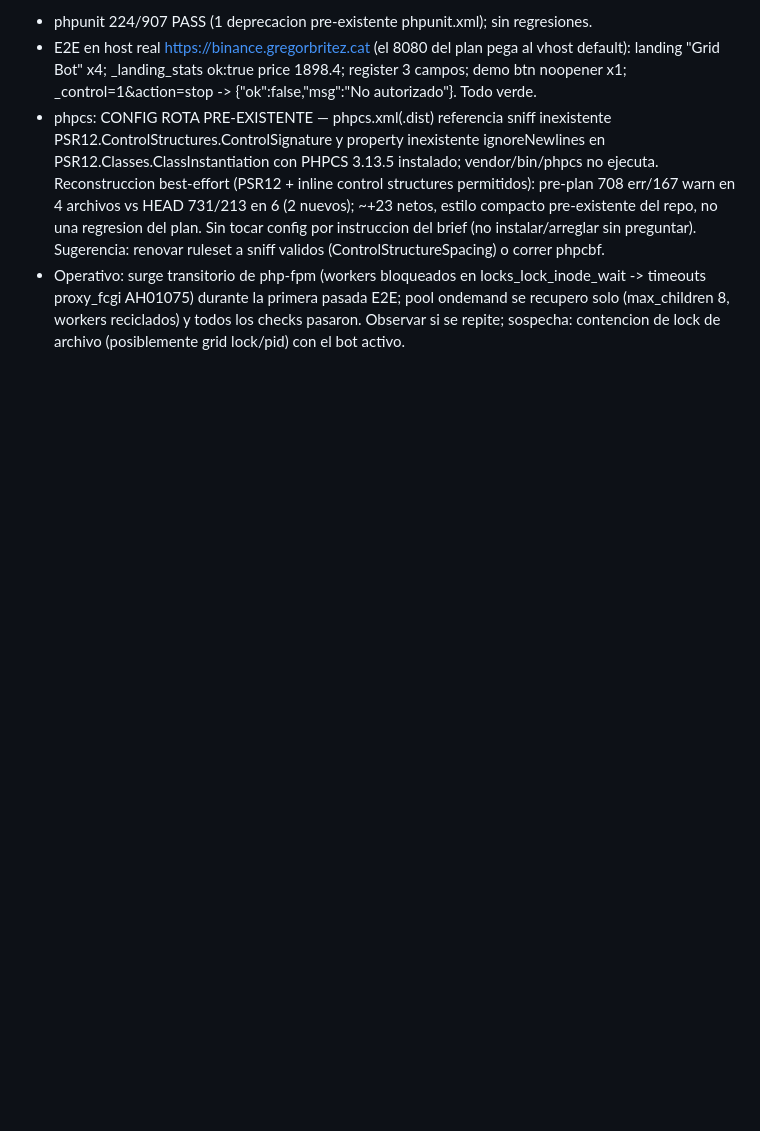
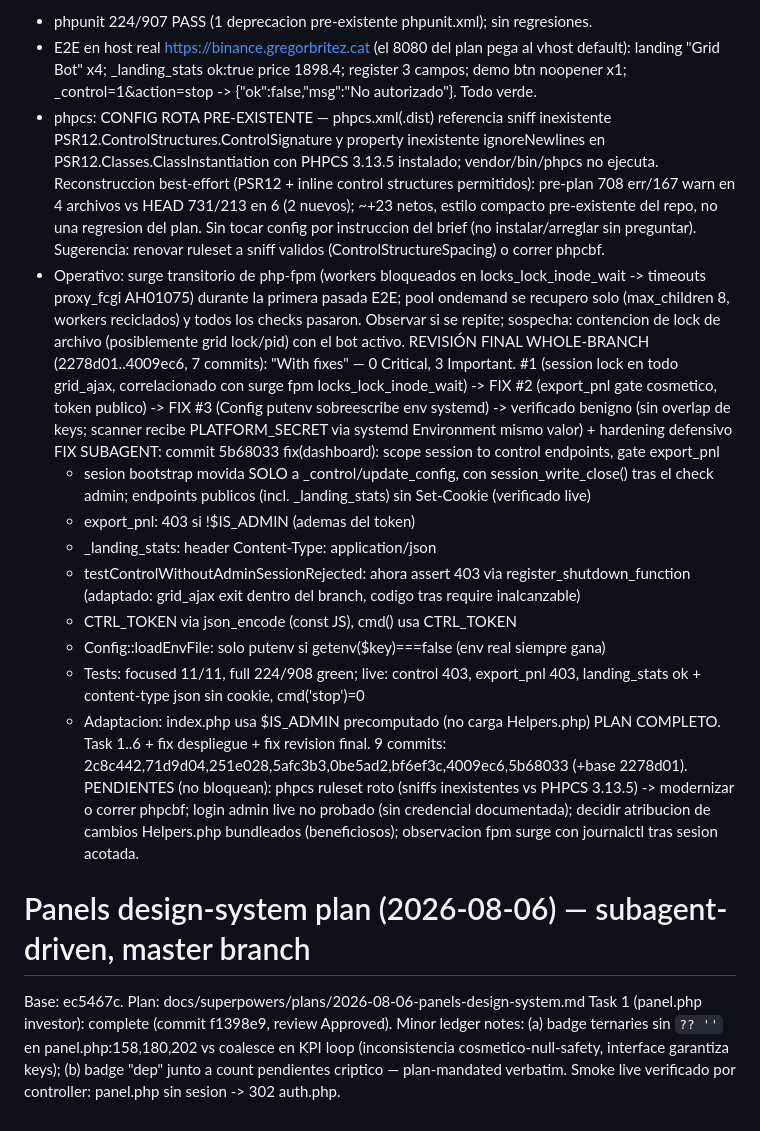
Before and after one commit to gregorbc/bybitboy, a Markdown page: .superpowers/sdd/progress.md, the part around the change. GitHub-like rendering; blank space fills up the shorter version.

Commit message:
docs: record task 1 completion (panels design-system)

```diff
--- a/.superpowers/sdd/progress.md
+++ b/.superpowers/sdd/progress.md
@@ -121,3 +121,22 @@ Task 6 (revision final + verificacion E2E): complete. PLAN COMPLETO (tasks 1-6,
 - E2E en host real https://binance.gregorbritez.cat (el 8080 del plan pega al vhost default): landing "Grid Bot" x4; _landing_stats ok:true price 1898.4; register 3 campos; demo btn noopener x1; _control=1&action=stop -> {"ok":false,"msg":"No autorizado"}. Todo verde.
 - phpcs: CONFIG ROTA PRE-EXISTENTE — phpcs.xml(.dist) referencia sniff inexistente PSR12.ControlStructures.ControlSignature y property inexistente ignoreNewlines en PSR12.Classes.ClassInstantiation con PHPCS 3.13.5 instalado; vendor/bin/phpcs no ejecuta. Reconstruccion best-effort (PSR12 + inline control structures permitidos): pre-plan 708 err/167 warn en 4 archivos vs HEAD 731/213 en 6 (2 nuevos); ~+23 netos, estilo compacto pre-existente del repo, no una regresion del plan. Sin tocar config por instruccion del brief (no instalar/arreglar sin preguntar). Sugerencia: renovar ruleset a sniff validos (ControlStructureSpacing) o correr phpcbf.
 - Operativo: surge transitorio de php-fpm (workers bloqueados en locks_lock_inode_wait -> timeouts proxy_fcgi AH01075) durante la primera pasada E2E; pool ondemand se recupero solo (max_children 8, workers reciclados) y todos los checks pasaron. Observar si se repite; sospecha: contencion de lock de archivo (posiblemente grid lock/pid) con el bot activo.
+REVISIÓN FINAL WHOLE-BRANCH (2278d01..4009ec6, 7 commits): "With fixes" — 0 Critical, 3 Important.
+  #1 (session lock en todo grid_ajax, correlacionado con surge fpm locks_lock_inode_wait) -> FIX
+  #2 (export_pnl gate cosmetico, token publico) -> FIX
+  #3 (Config putenv sobreescribe env systemd) -> verificado benigno (sin overlap de keys; scanner recibe PLATFORM_SECRET via systemd Environment mismo valor) + hardening defensivo
+FIX SUBAGENT: commit 5b68033 fix(dashboard): scope session to control endpoints, gate export_pnl
+  - sesion bootstrap movida SOLO a _control/update_config, con session_write_close() tras el check admin; endpoints publicos (incl. _landing_stats) sin Set-Cookie (verificado live)
+  - export_pnl: 403 si !$IS_ADMIN (ademas del token)
+  - _landing_stats: header Content-Type: application/json
+  - testControlWithoutAdminSessionRejected: ahora assert 403 via register_shutdown_function (adaptado: grid_ajax exit dentro del branch, codigo tras require inalcanzable)
+  - CTRL_TOKEN via json_encode (const JS), cmd() usa CTRL_TOKEN
+  - Config::loadEnvFile: solo putenv si getenv($key)===false (env real siempre gana)
+  - Tests: focused 11/11, full 224/908 green; live: control 403, export_pnl 403, landing_stats ok + content-type json sin cookie, cmd('stop')=0
+  - Adaptacion: index.php usa $IS_ADMIN precomputado (no carga Helpers.php)
+PLAN COMPLETO. Task 1..6 + fix despliegue + fix revision final. 9 commits: 2c8c442,71d9d04,251e028,5afc3b3,0be5ad2,bf6ef3c,4009ec6,5b68033 (+base 2278d01).
+PENDIENTES (no bloquean): phpcs ruleset roto (sniffs inexistentes vs PHPCS 3.13.5) -> modernizar o correr phpcbf; login admin live no probado (sin credencial documentada); decidir atribucion de cambios Helpers.php bundleados (beneficiosos); observacion fpm surge con journalctl tras sesion acotada.
+
+# Panels design-system plan (2026-08-06) — subagent-driven, master branch
+Base: ec5467c. Plan: docs/superpowers/plans/2026-08-06-panels-design-system.md
+Task 1 (panel.php investor): complete (commit f1398e9, review Approved). Minor ledger notes: (a) badge ternaries sin `?? ''` en panel.php:158,180,202 vs coalesce en KPI loop (inconsistencia cosmetico-null-safety, interface garantiza keys); (b) badge "dep" junto a count pendientes criptico — plan-mandated verbatim. Smoke live verificado por controller: panel.php sin sesion -> 302 auth.php.
```
